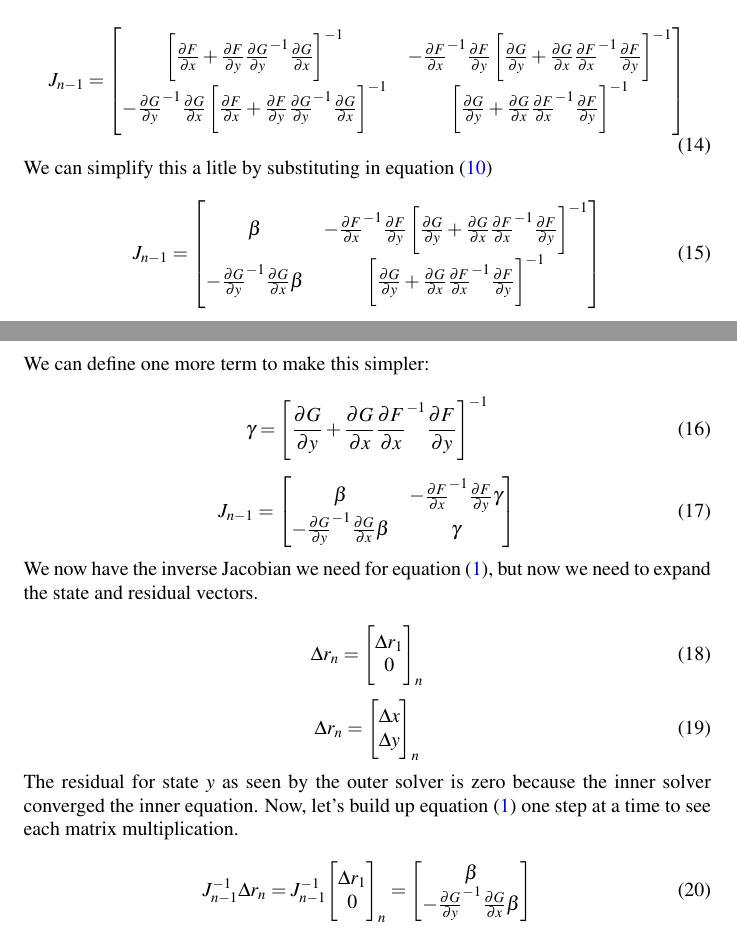
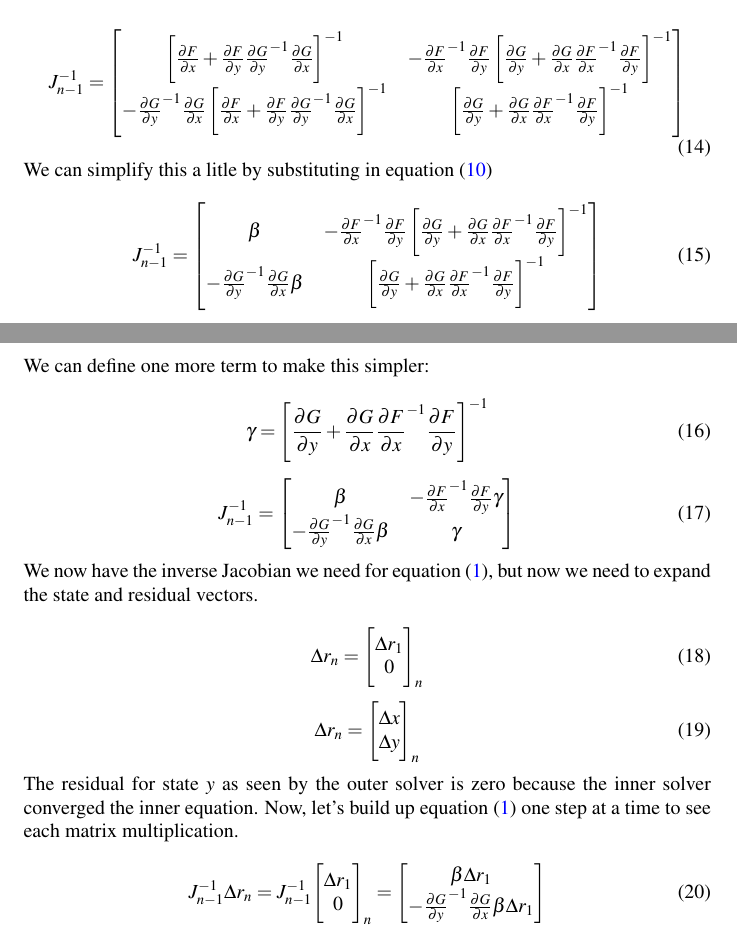
Before and after one commit to Kenneth-T-Moore/misc_latex_docs, a LaTeX document (broyden_proof.tex): two parts of pages 2 and 3 of 4, joined at a grey line, cut so that both start at the same text. Compiled offline with pdfLaTeX.

Commit message:
fixed a few mistakes

```diff
--- a/broyden_proof.tex
+++ b/broyden_proof.tex
@@ -142,7 +142,7 @@ to $x$ and $r$. The Jacobian is just:
 We need the inverse Jacobian, so we use the closed form solution for the block inverse of a two by two matrix.
 
 \begin{equation}
-  J_{n-1} =
+  J_{n-1}^{-1} =
   \begin{bmatrix}
     \left[ \frac{\partial F}{\partial x} + \frac{\partial F}{\partial y} {\frac{\partial G}{\partial y}}^{-1} \frac{\partial G}{\partial x} \right]^{-1} &
     - {\frac{\partial F}{\partial x}}^{-1} \frac{\partial F}{\partial y} \left[ \frac{\partial G}{\partial y} + \frac{\partial G}{\partial x} {\frac{\partial F}{\partial x}}^{-1} \frac{\partial F}{\partial y} \right]^{-1} \\
@@ -153,7 +153,7 @@ We need the inverse Jacobian, so we use the closed form solution for the block i
 We can simplify this a litle by substituting in equation~\eqref{eq:beta}
 
 \begin{equation}
-  J_{n-1} =
+  J_{n-1}^{-1} =
   \begin{bmatrix}
     \beta &
     - {\frac{\partial F}{\partial x}}^{-1} \frac{\partial F}{\partial y} \left[ \frac{\partial G}{\partial y} + \frac{\partial G}{\partial x} {\frac{\partial F}{\partial x}}^{-1} \frac{\partial F}{\partial y} \right]^{-1} \\
@@ -168,7 +168,7 @@ We can define one more term to make this simpler:
 \end{equation}
 
 \begin{equation}
-  J_{n-1} =
+  J_{n-1}^{-1}   =
   \begin{bmatrix}
     \beta &
     - {\frac{\partial F}{\partial x}}^{-1} \frac{\partial F}{\partial y} \gamma \\
@@ -205,8 +205,8 @@ equation~\eqref{eq:broyden} one step at a time to see each matrix multiplication
   \end{bmatrix}
   }_n =
   \begin{bmatrix}
-    \beta \\
-    - {\frac{\partial G}{\partial y}}^{-1} \frac{\partial G}{\partial x} \beta
+    \beta \Delta r_1 \\
+    - {\frac{\partial G}{\partial y}}^{-1} \frac{\partial G}{\partial x} \beta \Delta r_1
   \end{bmatrix}
 \end{equation}
 Since the residual $r_2$ is zero:
```
Also changed, not shown: broyden_proof.tex (4 more changed lines).
